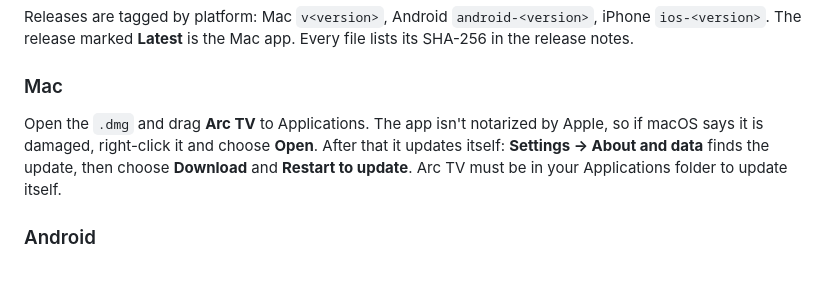
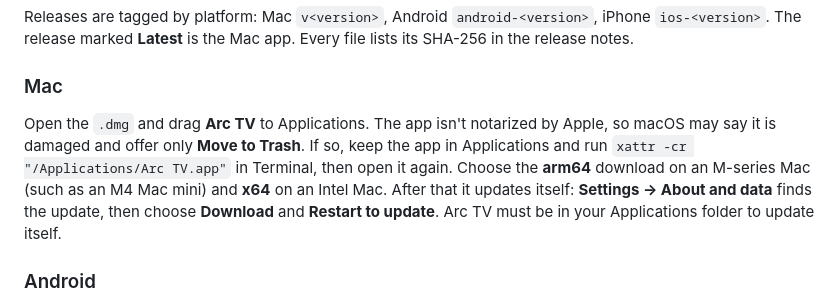
Before and after one commit to divyegoswami/arc-tv-releases, a Markdown page: README.md, the part around the change. Rendered like a GitHub page; blank space fills up the shorter version.

Commit message:
docs: correct the Mac 'damaged app' instructions

```diff
--- a/README.md
+++ b/README.md
@@ -41,8 +41,10 @@ Releases are tagged by platform: Mac `v<version>`, Android `android-<version>`,
 
 ### Mac
 
-Open the `.dmg` and drag **Arc TV** to Applications. The app isn't notarized by Apple, so if macOS says it is damaged,
-right-click it and choose **Open**. After that it updates itself: **Settings → About and data** finds the update, then
+Open the `.dmg` and drag **Arc TV** to Applications. The app isn't notarized by Apple, so macOS may say it is damaged and offer only
+**Move to Trash**. If so, keep the app in Applications and run `xattr -cr "/Applications/Arc TV.app"` in Terminal, then open it
+again. Choose the **arm64** download on an M-series Mac (such as an M4 Mac mini) and **x64** on an Intel Mac.
+After that it updates itself: **Settings → About and data** finds the update, then
 choose **Download** and **Restart to update**. Arc TV must be in your Applications folder to update itself.
 
 ### Android
```
